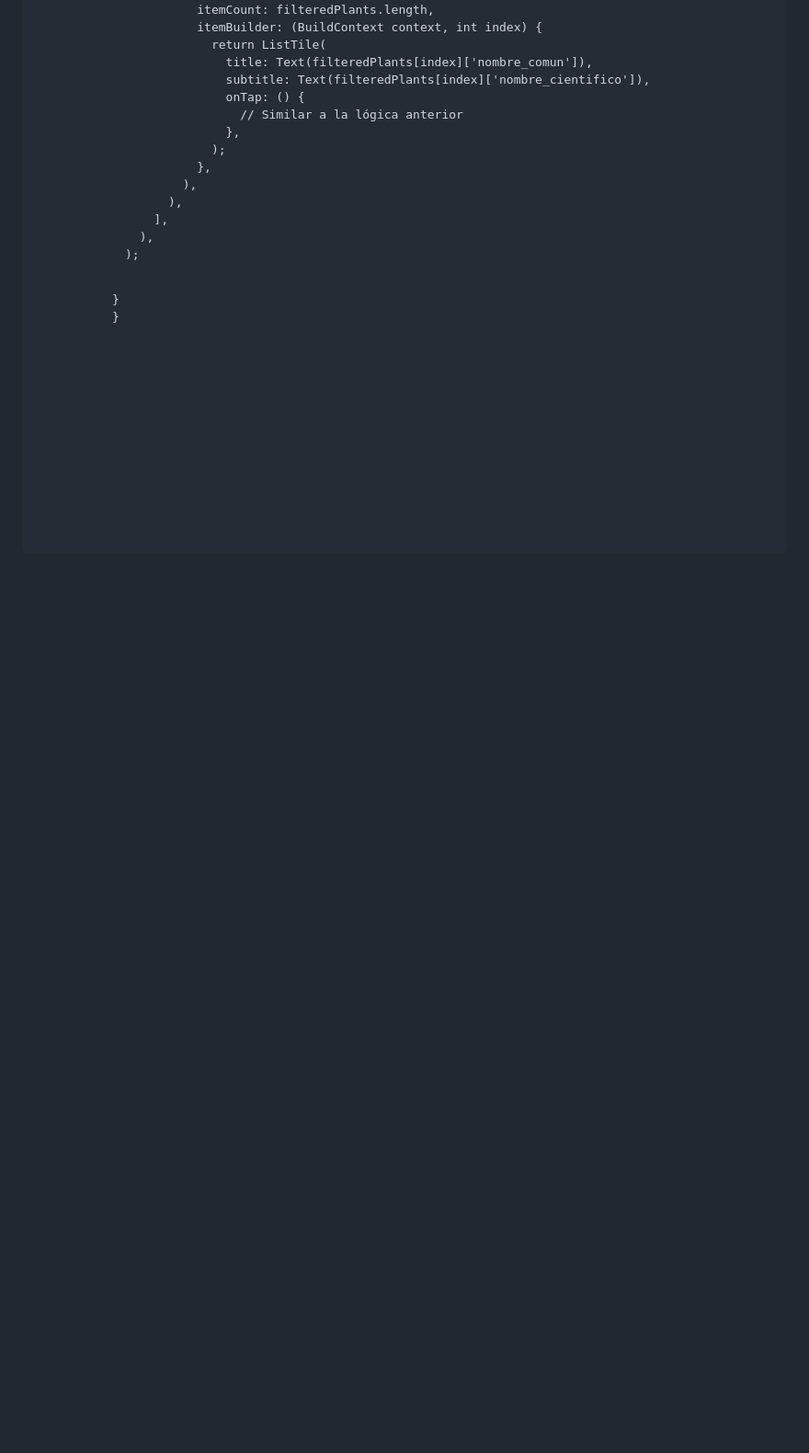
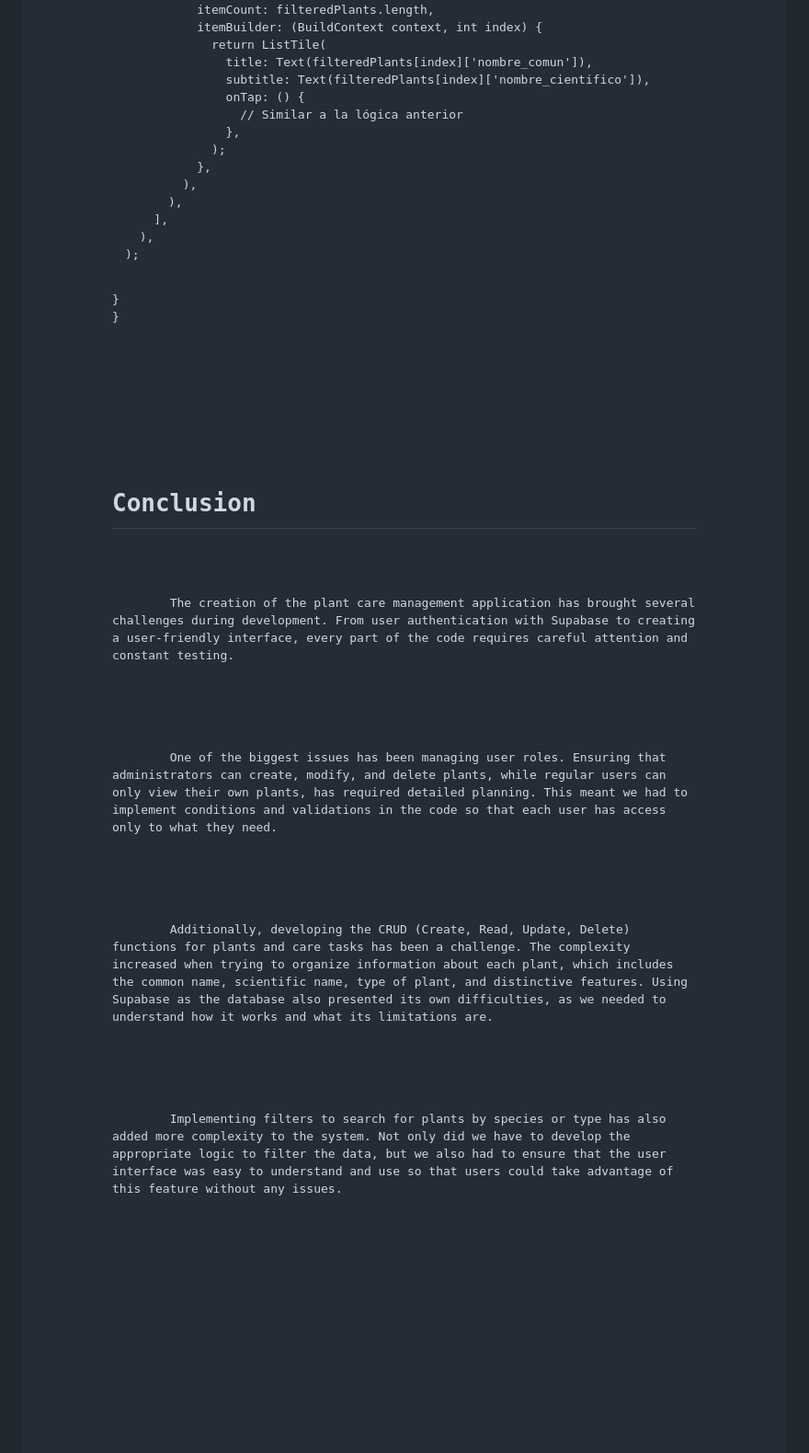
Before and after one commit to LuissCmps5/Plantasapp, a Markdown page: README.md, the part around the change. Shown at 92% size. Drawn GitHub-style; blank space fills up the shorter version.

Commit message:
conclusión

```diff
--- a/README.md
+++ b/README.md
@@ -726,5 +726,31 @@ class _PlantListPageState extends State<PlantListPage> {
   }
 }
     </code></pre>
+
+
 </body>
 </html>
+
+<!DOCTYPE html>
+<html lang="en">
+<head>
+    <meta charset="UTF-8">
+    <meta name="viewport" content="width=device-width, initial-scale=1.0">
+
+</head>
+<body>
+    <h1>Conclusion</h1>
+    <p>
+        The creation of the plant care management application has brought several challenges during development. From user authentication with Supabase to creating a user-friendly interface, every part of the code requires careful attention and constant testing.
+    </p>
+    <p>
+        One of the biggest issues has been managing user roles. Ensuring that administrators can create, modify, and delete plants, while regular users can only view their own plants, has required detailed planning. This meant we had to implement conditions and validations in the code so that each user has access only to what they need.
+    </p>
+    <p>
+        Additionally, developing the CRUD (Create, Read, Update, Delete) functions for plants and care tasks has been a challenge. The complexity increased when trying to organize information about each plant, which includes the common name, scientific name, type of plant, and distinctive features. Using Supabase as the database also presented its own difficulties, as we needed to understand how it works and what its limitations are.
+    </p>
+    <p>
+        Implementing filters to search for plants by species or type has also added more complexity to the system. Not only did we have to develop the appropriate logic to filter the data, but we also had to ensure that the user interface was easy to understand and use so that users could take advantage of this feature without any issues.
+    </p>
+</body>
+</html>
```
